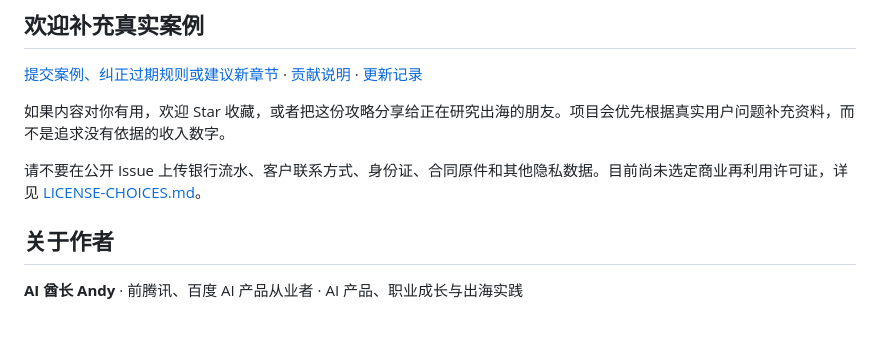
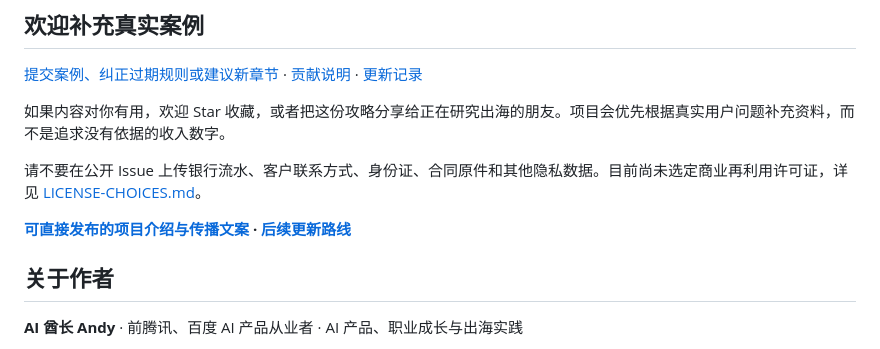
Before and after one commit to AIPMAndy/how-to-earn-usd-from-china, a Markdown page: README.md, the part around the change. GitHub-like rendering; blank space fills up the shorter version.

Commit message:
docs: add responsible launch copy and community-led project roadmap

```diff
--- a/README.md
+++ b/README.md
@@ -61,6 +61,8 @@
 
 请不要在公开 Issue 上传银行流水、客户联系方式、身份证、合同原件和其他隐私数据。目前尚未选定商业再利用许可证，详见 [LICENSE-CHOICES.md](LICENSE-CHOICES.md)。
 
+**[可直接发布的项目介绍与传播文案](docs/PROMOTE.md) · [后续更新路线](docs/ROADMAP.md)**
+
 ## 关于作者
 
 **AI 酋长 Andy** · 前腾讯、百度 AI 产品从业者 · AI 产品、职业成长与出海实践
```
Also changed, not shown: docs/PROMOTE.md (added, +64 -0 lines), docs/ROADMAP.md (added, +25 -0 lines).
